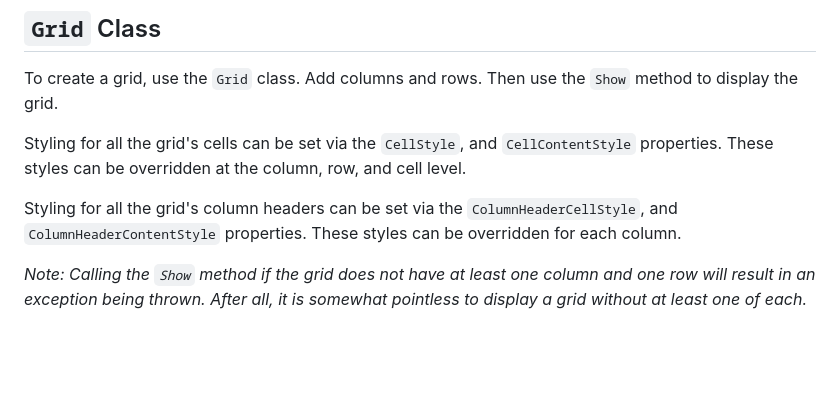
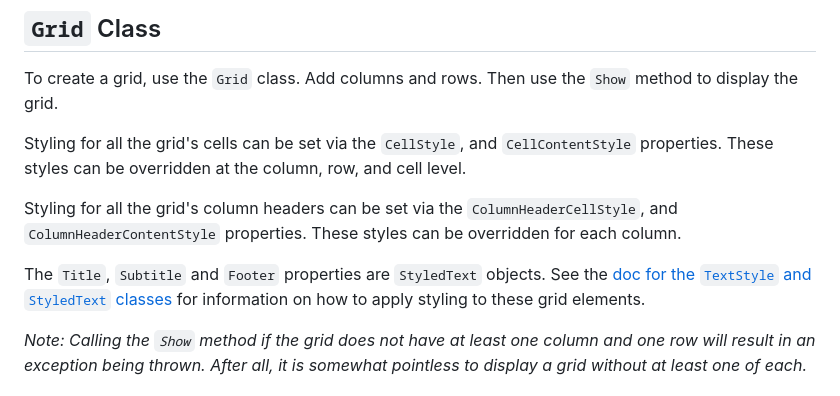
Before and after one commit to StrickTechnologies/Strick.PlusCon, a Markdown page: docs/grid.md, the part around the change. Drawn GitHub-style; blank space fills up the shorter version.

```diff
--- a/docs/grid.md
+++ b/docs/grid.md
@@ -19,6 +19,10 @@ These styles can be overridden at the column, row, and cell level.
 
 Styling for all the grid's column headers can be set via the `ColumnHeaderCellStyle`, and `ColumnHeaderContentStyle` properties.
 These styles can be overridden for each column.
+
+The `Title`, `Subtitle` and `Footer` properties are `StyledText` objects.
+See the [doc for the `TextStyle` and `StyledText` classes](textStyle.md#styledtext-class)
+for information on how to apply styling to these grid elements.
 
 *Note: Calling the `Show` method if the grid does not have at least one column and one row will
 result in an exception being thrown. After all, it is somewhat pointless to display a grid
```
